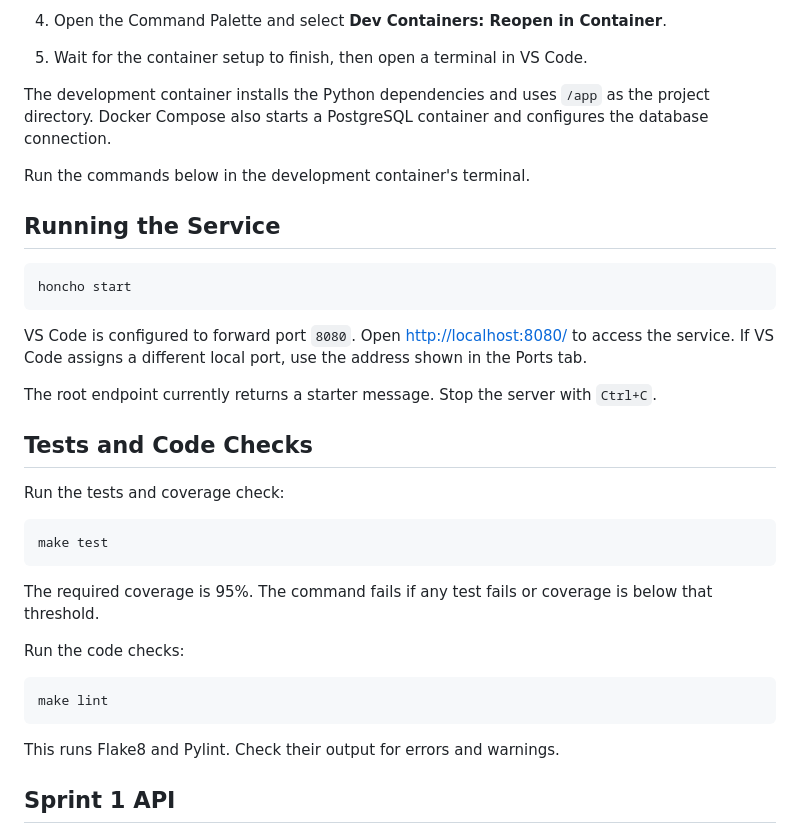
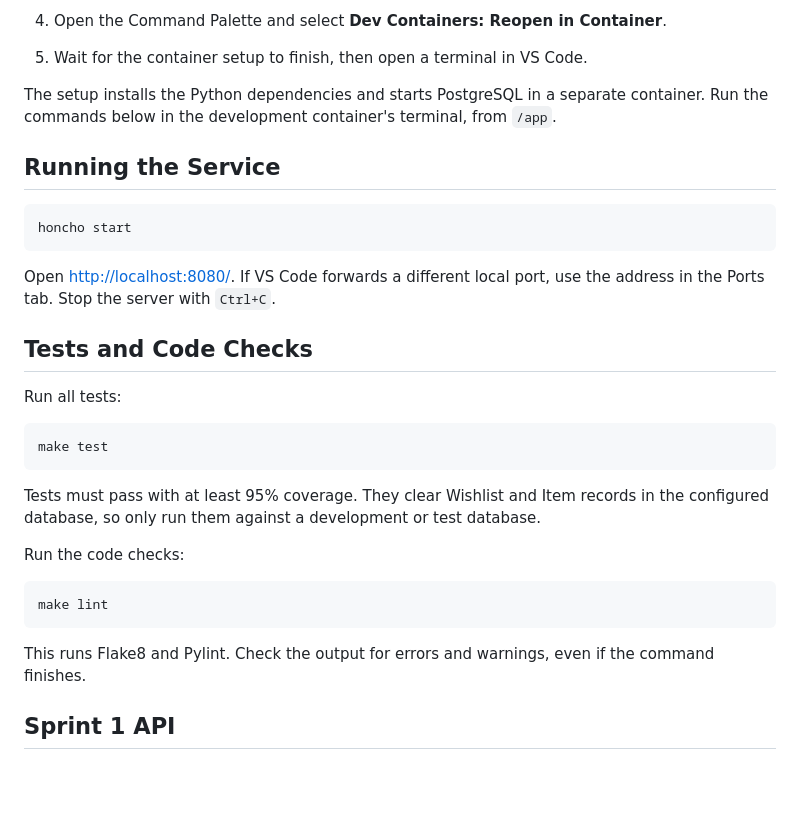
Before and after one commit to CSCI-GA-2820-FA26-003/wishlists, a Markdown page: README.md, the part around one of its changes. Rendered like a GitHub page; blank space fills up the shorter version.

````diff
--- a/README.md
+++ b/README.md
@@ -22,9 +20,7 @@ You will need Git, Docker Desktop, and VS Code with the Dev Containers extension
 4. Open the Command Palette and select **Dev Containers: Reopen in Container**.
 5. Wait for the container setup to finish, then open a terminal in VS Code.
 
-The development container installs the Python dependencies and uses `/app` as the project directory. Docker Compose also starts a PostgreSQL container and configures the database connection.
-
-Run the commands below in the development container's terminal.
+The setup installs the Python dependencies and starts PostgreSQL in a separate container. Run the commands below in the development container's terminal, from `/app`.
 
 ## Running the Service
 
@@ -32,19 +28,17 @@ Run the commands below in the development container's terminal.
 honcho start
 ```
 
-VS Code is configured to forward port `8080`. Open <http://localhost:8080/> to access the service. If VS Code assigns a different local port, use the address shown in the Ports tab.
-
-The root endpoint currently returns a starter message. Stop the server with `Ctrl+C`.
+Open <http://localhost:8080/>. If VS Code forwards a different local port, use the address in the Ports tab. Stop the server with `Ctrl+C`.
 
 ## Tests and Code Checks
 
-Run the tests and coverage check:
+Run all tests:
 
 ```bash
 make test
 ```
 
-The required coverage is 95%. The command fails if any test fails or coverage is below that threshold.
+Tests must pass with at least 95% coverage. They clear Wishlist and Item records in the configured database, so only run them against a development or test database.
 
 Run the code checks:
 
@@ -52,7 +46,7 @@ Run the code checks:
 make lint
 ```
 
-This runs Flake8 and Pylint. Check their output for errors and warnings.
+This runs Flake8 and Pylint. Check the output for errors and warnings, even if the command finishes.
 
 ## Sprint 1 API
 
````
Also changed, not shown: other parts of README.md (+21 -13 lines).
